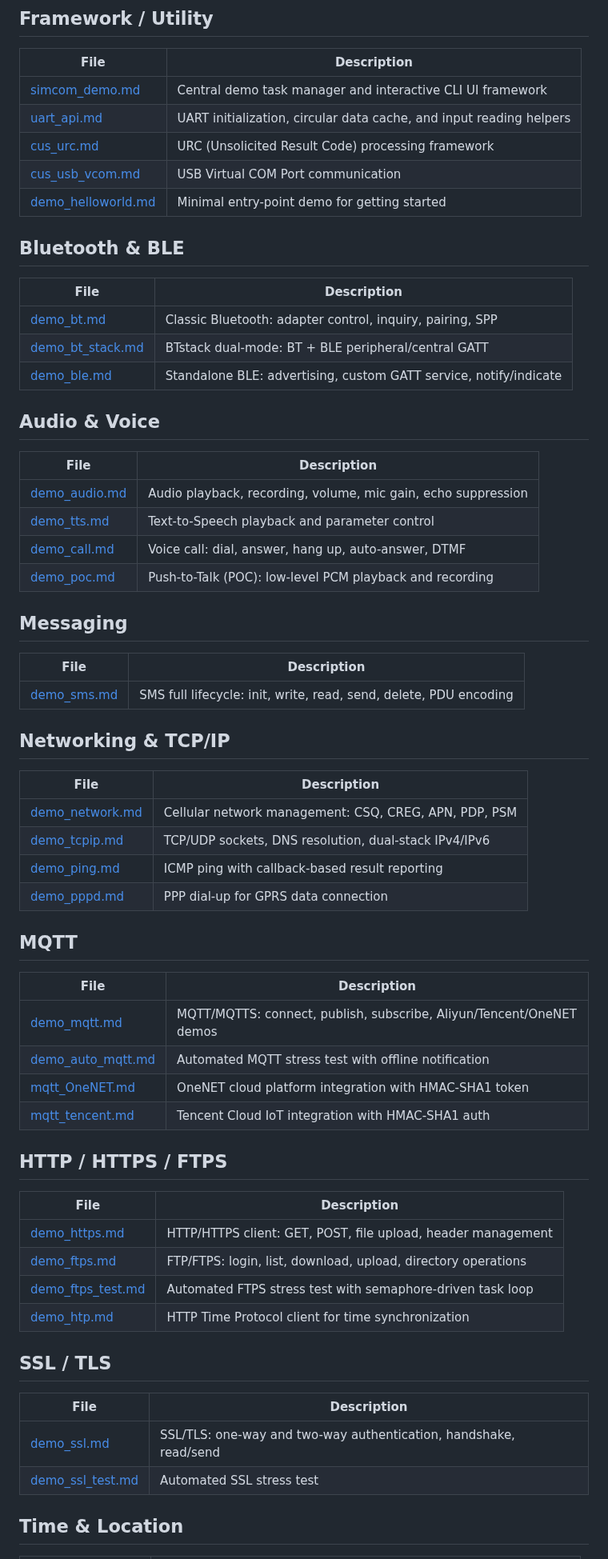
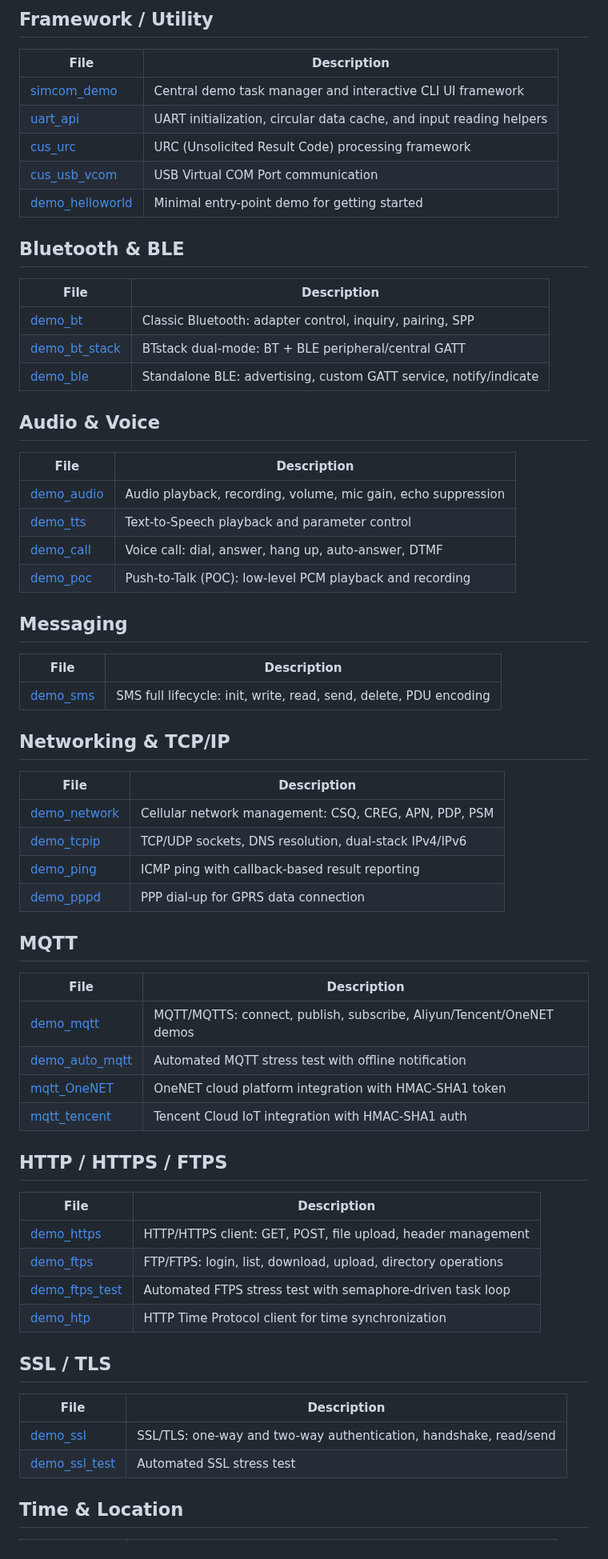
Before and after one commit to SIMComWireless/A76XX-OpenSDK, a Markdown page: README.md, the part around one of its changes. Shown at 80% size. Rendered like a GitHub page.

```diff
--- a/README.md
+++ b/README.md
@@ -28,68 +29,68 @@ A76XX OpenSDK solution is based on A76XX CAT-1 module which allows customer to r
 
 | File | Description |
 |------|-------------|
-| [simcom_demo.md](_htmresc/simcom_demo.md) | Central demo task manager and interactive CLI UI framework |
-| [uart_api.md](_htmresc/uart_api.md) | UART initialization, circular data cache, and input reading helpers |
-| [cus_urc.md](_htmresc/cus_urc.md) | URC (Unsolicited Result Code) processing framework |
-| [cus_usb_vcom.md](_htmresc/cus_usb_vcom.md) | USB Virtual COM Port communication |
-| [demo_helloworld.md](_htmresc/demo_helloworld.md) | Minimal entry-point demo for getting started |
+| [simcom_demo](_htmresc/simcom_demo.md) | Central demo task manager and interactive CLI UI framework |
+| [uart_api](_htmresc/uart_api.md) | UART initialization, circular data cache, and input reading helpers |
+| [cus_urc](_htmresc/cus_urc.md) | URC (Unsolicited Result Code) processing framework |
+| [cus_usb_vcom](_htmresc/cus_usb_vcom.md) | USB Virtual COM Port communication |
+| [demo_helloworld](_htmresc/demo_helloworld.md) | Minimal entry-point demo for getting started |
 
 ## Bluetooth & BLE
 
 | File | Description |
 |------|-------------|
-| [demo_bt.md](_htmresc/demo_bt.md) | Classic Bluetooth: adapter control, inquiry, pairing, SPP |
-| [demo_bt_stack.md](_htmresc/demo_bt_stack.md) | BTstack dual-mode: BT + BLE peripheral/central GATT |
-| [demo_ble.md](_htmresc/demo_ble.md) | Standalone BLE: advertising, custom GATT service, notify/indicate |
+| [demo_bt](_htmresc/demo_bt.md) | Classic Bluetooth: adapter control, inquiry, pairing, SPP |
+| [demo_bt_stack](_htmresc/demo_bt_stack.md) | BTstack dual-mode: BT + BLE peripheral/central GATT |
+| [demo_ble](_htmresc/demo_ble.md) | Standalone BLE: advertising, custom GATT service, notify/indicate |
 
 ## Audio & Voice
 
 | File | Description |
 |------|-------------|
-| [demo_audio.md](_htmresc/demo_audio.md) | Audio playback, recording, volume, mic gain, echo suppression |
-| [demo_tts.md](_htmresc/demo_tts.md) | Text-to-Speech playback and parameter control |
-| [demo_call.md](_htmresc/demo_call.md) | Voice call: dial, answer, hang up, auto-answer, DTMF |
-| [demo_poc.md](_htmresc/demo_poc.md) | Push-to-Talk (POC): low-level PCM playback and recording |
+| [demo_audio](_htmresc/demo_audio.md) | Audio playback, recording, volume, mic gain, echo suppression |
+| [demo_tts](_htmresc/demo_tts.md) | Text-to-Speech playback and parameter control |
+| [demo_call](_htmresc/demo_call.md) | Voice call: dial, answer, hang up, auto-answer, DTMF |
+| [demo_poc](_htmresc/demo_poc.md) | Push-to-Talk (POC): low-level PCM playback and recording |
 
 ## Messaging
 
 | File | Description |
 |------|-------------|
-| [demo_sms.md](_htmresc/demo_sms.md) | SMS full lifecycle: init, write, read, send, delete, PDU encoding |
+| [demo_sms](_htmresc/demo_sms.md) | SMS full lifecycle: init, write, read, send, delete, PDU encoding |
 
 ## Networking & TCP/IP
 
 | File | Description |
 |------|-------------|
-| [demo_network.md](_htmresc/demo_network.md) | Cellular network management: CSQ, CREG, APN, PDP, PSM |
-| [demo_tcpip.md](_htmresc/demo_tcpip.md) | TCP/UDP sockets, DNS resolution, dual-stack IPv4/IPv6 |
-| [demo_ping.md](_htmresc/demo_ping.md) | ICMP ping with callback-based result reporting |
-| [demo_pppd.md](_htmresc/demo_pppd.md) | PPP dial-up for GPRS data connection |
+| [demo_network](_htmresc/demo_network.md) | Cellular network management: CSQ, CREG, APN, PDP, PSM |
+| [demo_tcpip](_htmresc/demo_tcpip.md) | TCP/UDP sockets, DNS resolution, dual-stack IPv4/IPv6 |
+| [demo_ping](_htmresc/demo_ping.md) | ICMP ping with callback-based result reporting |
+| [demo_pppd](_htmresc/demo_pppd.md) | PPP dial-up for GPRS data connection |
 
 ## MQTT
 
 | File | Description |
 |------|-------------|
-| [demo_mqtt.md](_htmresc/demo_mqtt.md) | MQTT/MQTTS: connect, publish, subscribe, Aliyun/Tencent/OneNET demos |
-| [demo_auto_mqtt.md](_htmresc/demo_auto_mqtt.md) | Automated MQTT stress test with offline notification |
-| [mqtt_OneNET.md](_htmresc/mqtt_OneNET.md) | OneNET cloud platform integration with HMAC-SHA1 token |
-| [mqtt_tencent.md](_htmresc/mqtt_tencent.md) | Tencent Cloud IoT integration with HMAC-SHA1 auth |
+| [demo_mqtt](_htmresc/demo_mqtt.md) | MQTT/MQTTS: connect, publish, subscribe, Aliyun/Tencent/OneNET demos |
+| [demo_auto_mqtt](_htmresc/demo_auto_mqtt.md) | Automated MQTT stress test with offline notification |
+| [mqtt_OneNET](_htmresc/mqtt_OneNET.md) | OneNET cloud platform integration with HMAC-SHA1 token |
+| [mqtt_tencent](_htmresc/mqtt_tencent.md) | Tencent Cloud IoT integration with HMAC-SHA1 auth |
 
 ## HTTP / HTTPS / FTPS
 
 | File | Description |
 |------|-------------|
-| [demo_https.md](_htmresc/demo_https.md) | HTTP/HTTPS client: GET, POST, file upload, header management |
-| [demo_ftps.md](_htmresc/demo_ftps.md) | FTP/FTPS: login, list, download, upload, directory operations |
-| [demo_ftps_test.md](_htmresc/demo_ftps_test.md) | Automated FTPS stress test with semaphore-driven task loop |
-| [demo_htp.md](_htmresc/demo_htp.md) | HTTP Time Protocol client for time synchronization |
+| [demo_https](_htmresc/demo_https.md) | HTTP/HTTPS client: GET, POST, file upload, header management |
+| [demo_ftps](_htmresc/demo_ftps.md) | FTP/FTPS: login, list, download, upload, directory operations |
+| [demo_ftps_test](_htmresc/demo_ftps_test.md) | Automated FTPS stress test with semaphore-driven task loop |
+| [demo_htp](_htmresc/demo_htp.md) | HTTP Time Protocol client for time synchronization |
 
 ## SSL / TLS
 
 | File | Description |
 |------|-------------|
-| [demo_ssl.md](_htmresc/demo_ssl.md) | SSL/TLS: one-way and two-way authentication, handshake, read/send |
-| [demo_ssl_test.md](_htmresc/demo_ssl_test.md) | Automated SSL stress test |
+| [demo_ssl](_htmresc/demo_ssl.md) | SSL/TLS: one-way and two-way authentication, handshake, read/send |
+| [demo_ssl_test](_htmresc/demo_ssl_test.md) | Automated SSL stress test |
 
 ## Time & Location
 
```
Also changed, not shown: other parts of README.md (+34 -33 lines), _htmresc/opensdk_stucture.png (added).
